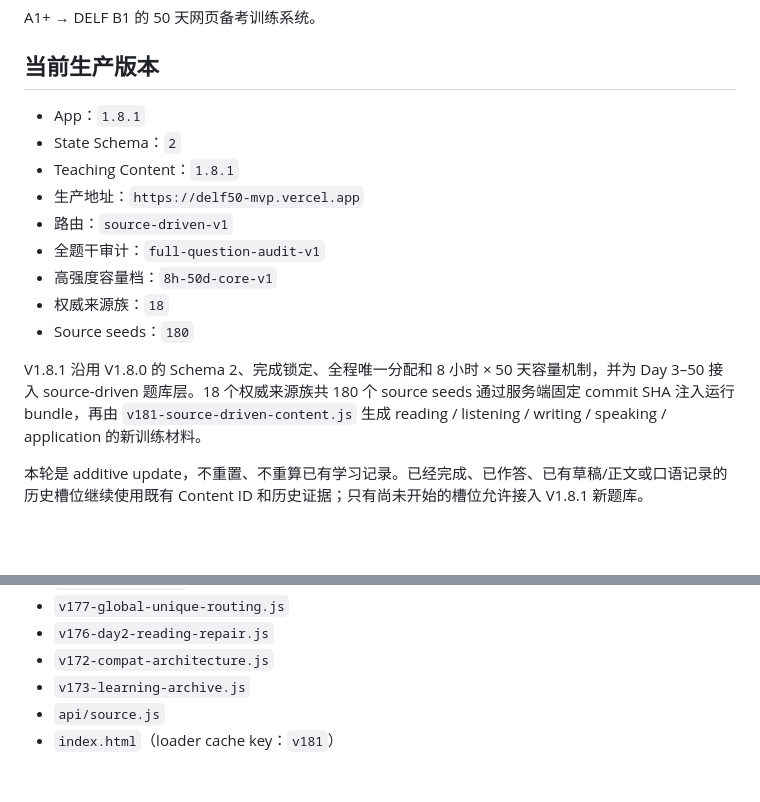
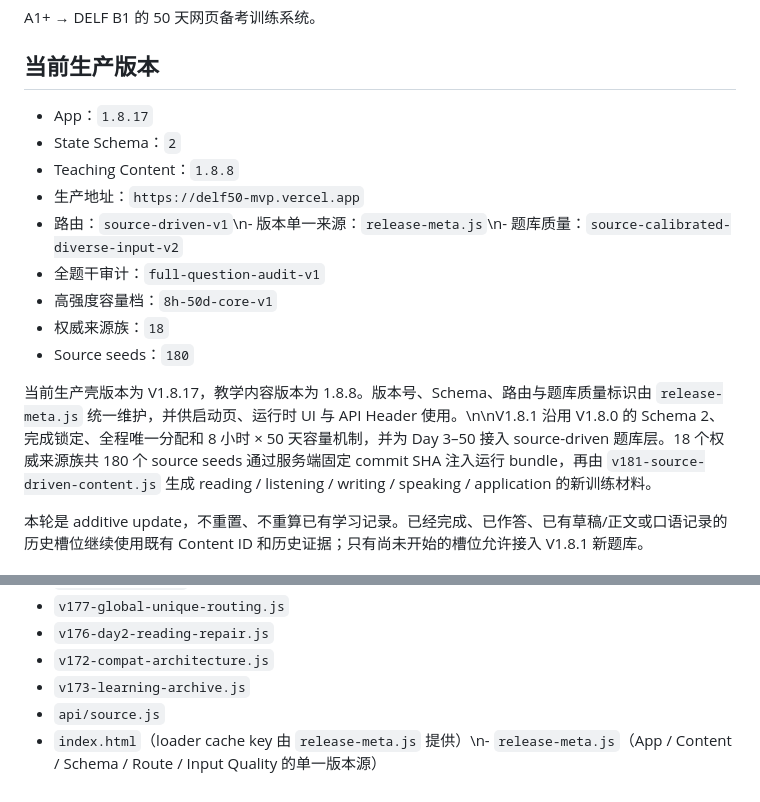
Before and after one commit to Happyxixi333/delf50-web, a Markdown page: README.md, 2 parts joined by grey strips. GitHub-like rendering; blank space fills up the shorter version.

Commit message:
Sync production documentation with release metadata

```diff
--- a/README.md
+++ b/README.md
@@ -4,17 +4,17 @@ A1+ → DELF B1 的 50 天网页备考训练系统。
 
 ## 当前生产版本
 
-- App：`1.8.1`
+- App：`1.8.17`
 - State Schema：`2`
-- Teaching Content：`1.8.1`
+- Teaching Content：`1.8.8`
 - 生产地址：`https://delf50-mvp.vercel.app`
-- 路由：`source-driven-v1`
+- 路由：`source-driven-v1`\n- 版本单一来源：`release-meta.js`\n- 题库质量：`source-calibrated-diverse-input-v2`
 - 全题干审计：`full-question-audit-v1`
 - 高强度容量档：`8h-50d-core-v1`
 - 权威来源族：`18`
 - Source seeds：`180`
 
-V1.8.1 沿用 V1.8.0 的 Schema 2、完成锁定、全程唯一分配和 8 小时 × 50 天容量机制，并为 Day 3–50 接入 source-driven 题库层。18 个权威来源族共 180 个 source seeds 通过服务端固定 commit SHA 注入运行 bundle，再由 `v181-source-driven-content.js` 生成 reading / listening / writing / speaking / application 的新训练材料。
+当前生产壳版本为 V1.8.17，教学内容版本为 1.8.8。版本号、Schema、路由与题库质量标识由 `release-meta.js` 统一维护，并供启动页、运行时 UI 与 API Header 使用。\n\nV1.8.1 沿用 V1.8.0 的 Schema 2、完成锁定、全程唯一分配和 8 小时 × 50 天容量机制，并为 Day 3–50 接入 source-driven 题库层。18 个权威来源族共 180 个 source seeds 通过服务端固定 commit SHA 注入运行 bundle，再由 `v181-source-driven-content.js` 生成 reading / listening / writing / speaking / application 的新训练材料。
 
 本轮是 additive update，不重置、不重算已有学习记录。已经完成、已作答、已有草稿/正文或口语记录的历史槽位继续使用既有 Content ID 和历史证据；只有尚未开始的槽位允许接入 V1.8.1 新题库。
 
@@ -115,4 +115,4 @@ V1.8.1 的 source seeds 使用法国公共服务、就业、教育、医疗、
 - `v172-compat-architecture.js`
 - `v173-learning-archive.js`
 - `api/source.js`
-- `index.html`（loader cache key：`v181`）
+- `index.html`（loader cache key 由 `release-meta.js` 提供）\n- `release-meta.js`（App / Content / Schema / Route / Input Quality 的单一版本源）
```
